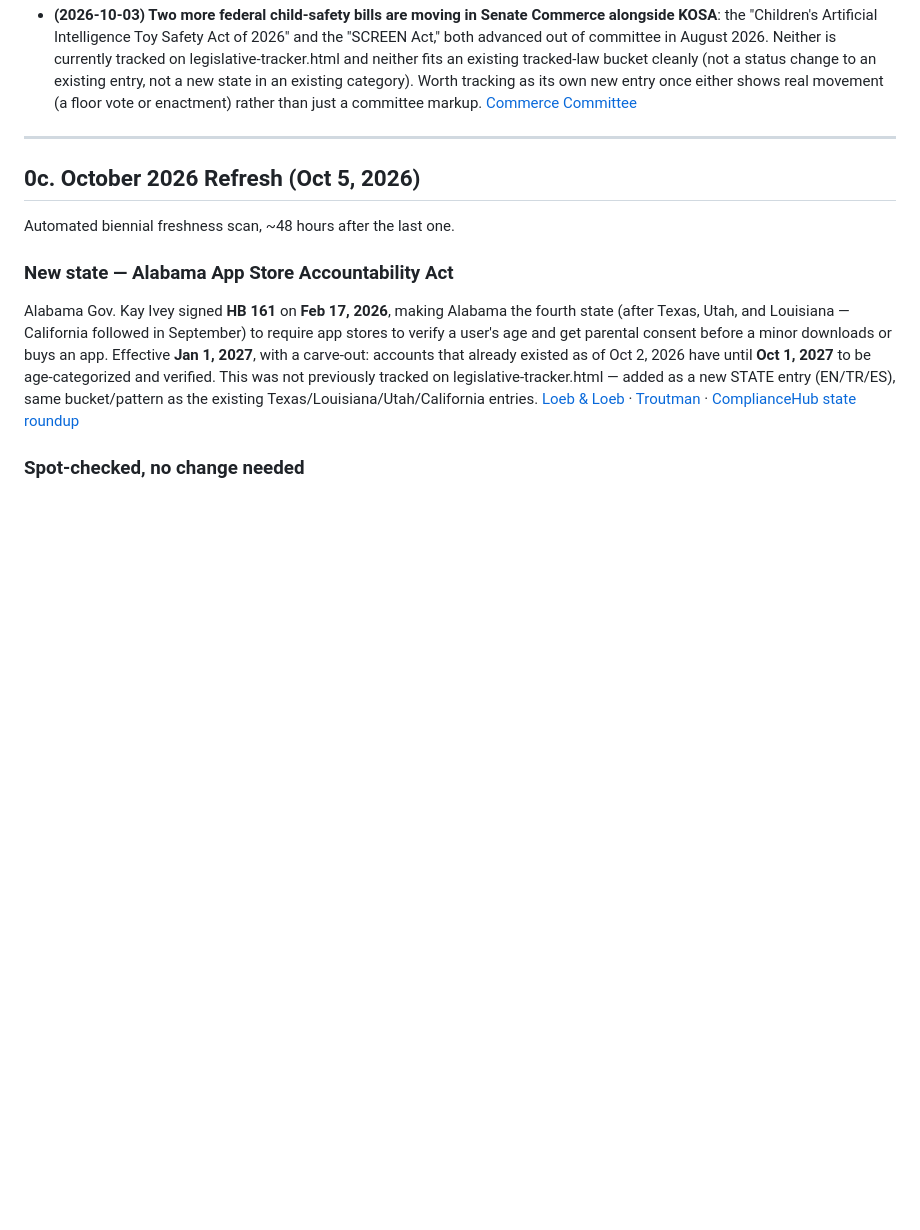
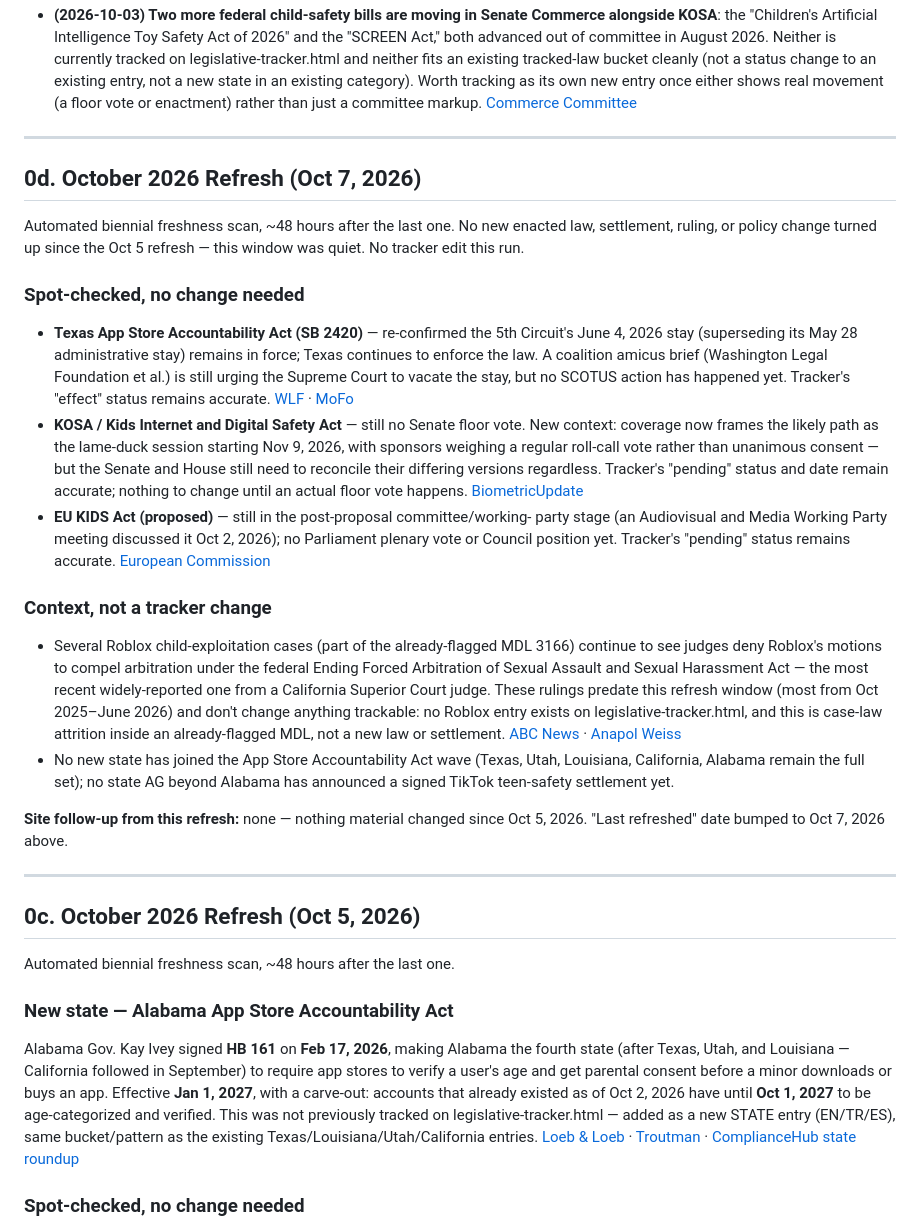
Before and after one commit to osman-sakli/digitalsafetyknights, a Markdown page: RESEARCH_BANK.md, the part around one of its changes. Drawn GitHub-style; blank space fills up the shorter version.

Commit message:
Research refresh: Oct 7 scan found nothing new; spot-checked KOSA, Texas, EU KIDS Act
Co-Authored-By: Claude Sonnet 5 <noreply@anthropic.com>
Claude-Session: https://claude.ai/code/session_01SWMuXe6wLJY45GjRUgtPhK

```diff
--- a/RESEARCH_BANK.md
+++ b/RESEARCH_BANK.md
@@ -46,6 +46,55 @@ see `CHAPTER9_CONTENT_PLAN.md` for how this translates into site work).
   Worth tracking as its own new entry once either shows real movement (a
   floor vote or enactment) rather than just a committee markup.
   [Commerce Committee](https://www.commerce.senate.gov/press/rep/release/commerce-committee-advances-kids-online-safety-legislation/)
+
+---
+
+## 0d. October 2026 Refresh (Oct 7, 2026)
+
+Automated biennial freshness scan, ~48 hours after the last one. No new
+enacted law, settlement, ruling, or policy change turned up since the Oct 5
+refresh — this window was quiet. No tracker edit this run.
+
+### Spot-checked, no change needed
+- **Texas App Store Accountability Act (SB 2420)** — re-confirmed the 5th
+  Circuit's June 4, 2026 stay (superseding its May 28 administrative stay)
+  remains in force; Texas continues to enforce the law. A coalition amicus
+  brief (Washington Legal Foundation et al.) is still urging the Supreme
+  Court to vacate the stay, but no SCOTUS action has happened yet. Tracker's
+  "effect" status remains accurate.
+  [WLF](https://www.wlf.org/2026/06/18/communicating/wlf-urges-supreme-court-to-vacate-fifth-circuit-stay-allowing-texas-to-enforce-app-store-accountability-act/) ·
+  [MoFo](https://www.mofo.com/resources/insights/251111-texas-targets-app-stores-with-new-accountability-law)
+- **KOSA / Kids Internet and Digital Safety Act** — still no Senate floor
+  vote. New context: coverage now frames the likely path as the lame-duck
+  session starting Nov 9, 2026, with sponsors weighing a regular roll-call
+  vote rather than unanimous consent — but the Senate and House still need
+  to reconcile their differing versions regardless. Tracker's "pending"
+  status and date remain accurate; nothing to change until an actual floor
+  vote happens.
+  [BiometricUpdate](https://www.biometricupdate.com/202610/kosa-stalls-in-senate-as-age-assurance-moves-into-online-safety-debate)
+- **EU KIDS Act (proposed)** — still in the post-proposal committee/working-
+  party stage (an Audiovisual and Media Working Party meeting discussed it
+  Oct 2, 2026); no Parliament plenary vote or Council position yet. Tracker's
+  "pending" status remains accurate.
+  [European Commission](https://commission.europa.eu/news-and-media/news/eu-kids-act-helping-children-navigate-safer-online-world-2026-09-17_en)
+
+### Context, not a tracker change
+- Several Roblox child-exploitation cases (part of the already-flagged MDL
+  3166) continue to see judges deny Roblox's motions to compel arbitration
+  under the federal Ending Forced Arbitration of Sexual Assault and Sexual
+  Harassment Act — the most recent widely-reported one from a California
+  Superior Court judge. These rulings predate this refresh window (most from
+  Oct 2025–June 2026) and don't change anything trackable: no Roblox entry
+  exists on legislative-tracker.html, and this is case-law attrition inside
+  an already-flagged MDL, not a new law or settlement.
+  [ABC News](https://abc7.com/post/judge-rules-roblox-keeping-alleged-abuse-case-public-eye/18120674/) ·
+  [Anapol Weiss](https://blog.anapolweiss.com/blog/california-court-denies-robloxs-attempt-to-force-child-exploitation-case-into-arbitration)
+- No new state has joined the App Store Accountability Act wave (Texas,
+  Utah, Louisiana, California, Alabama remain the full set); no state AG
+  beyond Alabama has announced a signed TikTok teen-safety settlement yet.
+
+**Site follow-up from this refresh:** none — nothing material changed since
+Oct 5, 2026. "Last refreshed" date bumped to Oct 7, 2026 above.
 
 ---
 
```
Also changed, not shown: other parts of RESEARCH_BANK.md (+1 -1 lines).
